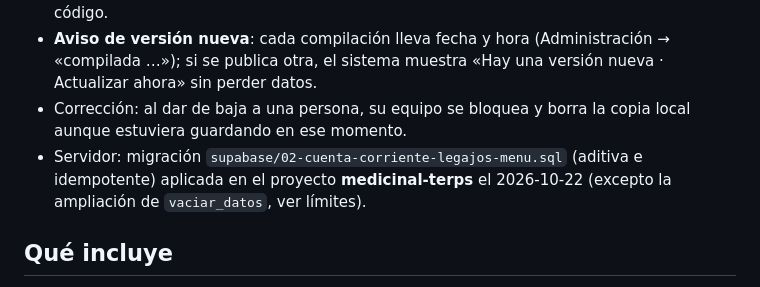
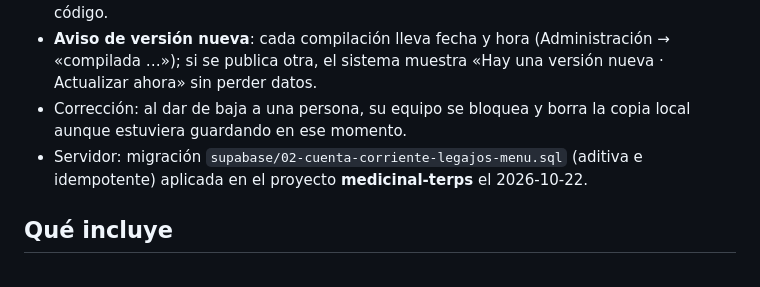
Before and after one commit to raveholding/Medicinal-Terps, a Markdown page: README.md, the part around the change. Drawn GitHub-style.

Commit message:
README: sin pendiente de vaciar_datos
Co-Authored-By: Claude Opus 5.5 <noreply@anthropic.com>
Claude-Session: https://claude.ai/code/session_0179p5k54NdFXEVuJEycKr1t

```diff
--- a/README.md
+++ b/README.md
@@ -26,7 +26,7 @@ Sistema de gestión de **Terpenos Medicinales – Asociación Civil** (Organizac
 - **ID de Google cargable desde el sistema** (Integraciones → Google Drive), sin tocar el código.
 - **Aviso de versión nueva**: cada compilación lleva fecha y hora (Administración → «compilada …»); si se publica otra, el sistema muestra «Hay una versión nueva · Actualizar ahora» sin perder datos.
 - Corrección: al dar de baja a una persona, su equipo se bloquea y borra la copia local aunque estuviera guardando en ese momento.
-- Servidor: migración `supabase/02-cuenta-corriente-legajos-menu.sql` (aditiva e idempotente) aplicada en el proyecto **medicinal-terps** el 2026-10-22 (excepto la ampliación de `vaciar_datos`, ver límites).
+- Servidor: migración `supabase/02-cuenta-corriente-legajos-menu.sql` (aditiva e idempotente) aplicada en el proyecto **medicinal-terps** el 2026-10-22.
 
 ## Qué incluye
 Socios y pacientes con legajo, ficha con carpeta de Drive y documentos, y cuenta corriente · REPROCANN y topes por persona · entrega con donación voluntaria y rubro obligatorio · Factura C **simulada** (sin CAE, sin validez fiscal) · caja con cierre sellado (SHA-256) · inventario con lotes/vencimientos y trazabilidad · club de sellos · trámites REPROCANN · historia clínica web + turnero (solicitudes) · planilla de cultivo · gastos · reportes · importar/exportar · menú público ES/EN con borrador, publicación y versiones · roles (administrador, mostrador, operador) · Google Drive opcional (planilla y respaldo cifrado) · bloqueo por inactividad · auditoría encadenada.
```
